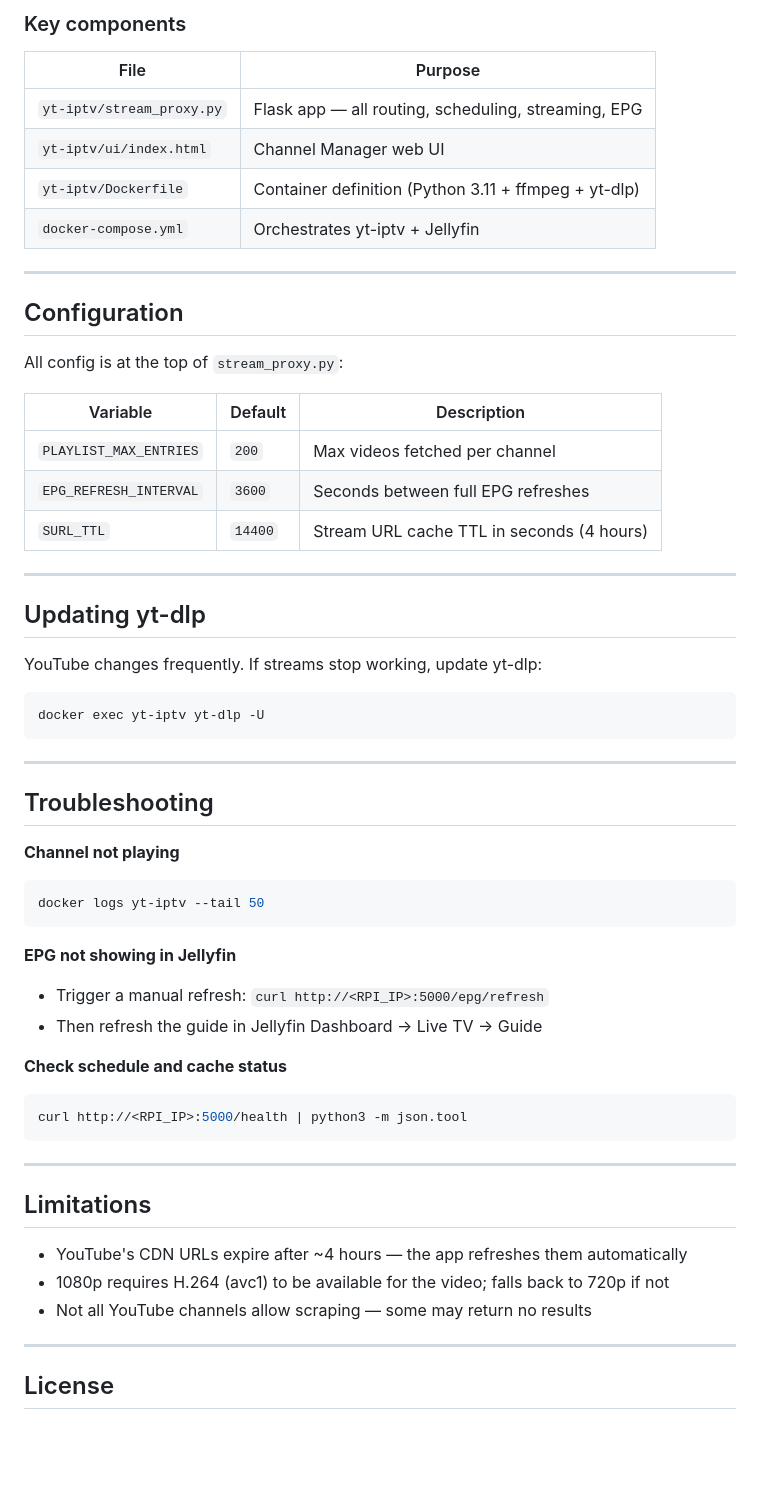
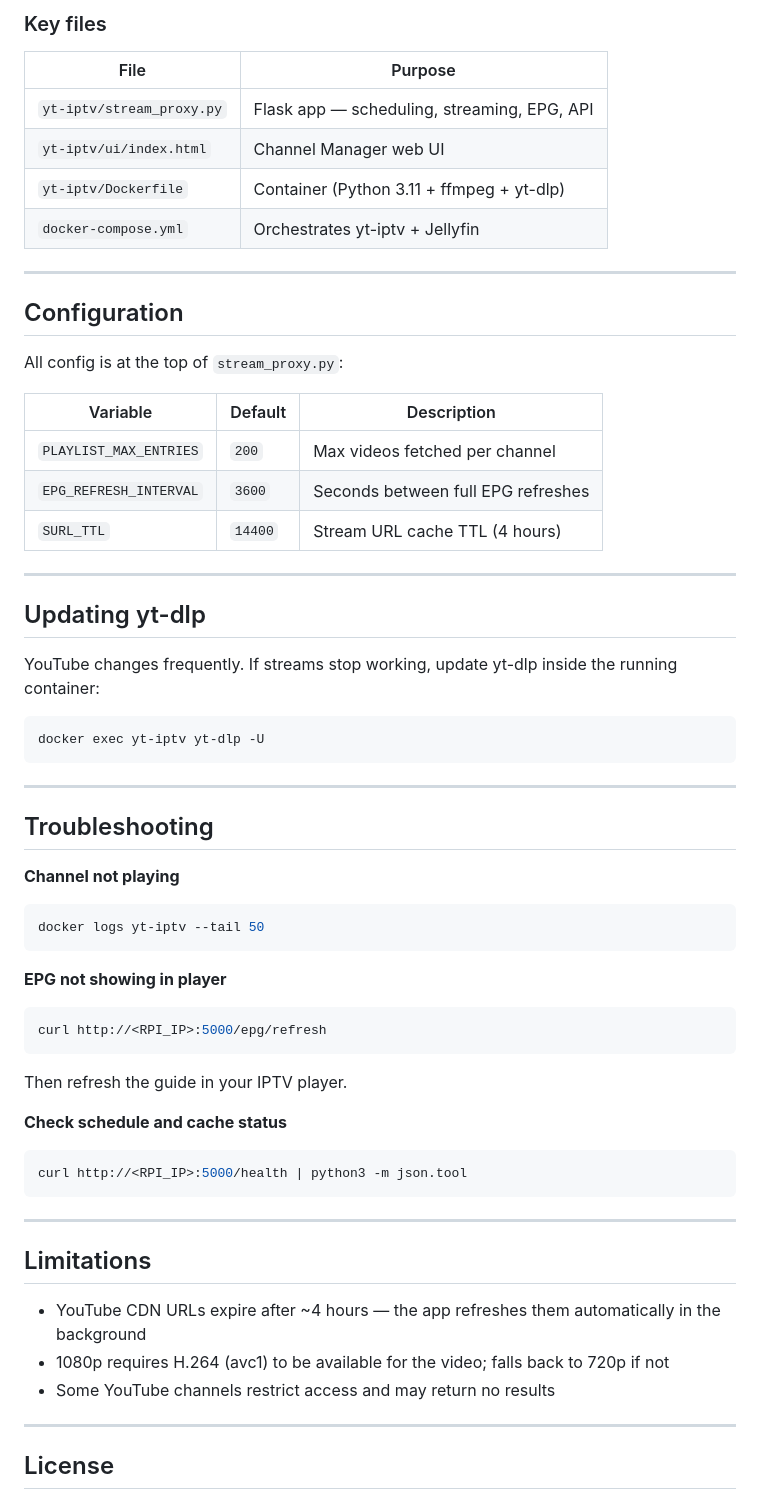
Before and after one commit to boterocamilo/yt-iptv-rpi, a Markdown page: README.md, the part around one of its changes. Rendered like a GitHub page; blank space fills up the shorter version.

````diff
--- a/README.md
+++ b/README.md
@@ -103,12 +131,12 @@ Jellyfin player
 ```
 
-### Key components
+### Key files
 
 | File | Purpose |
 |---|---|
-| `yt-iptv/stream_proxy.py` | Flask app — all routing, scheduling, streaming, EPG |
+| `yt-iptv/stream_proxy.py` | Flask app — scheduling, streaming, EPG, API |
 | `yt-iptv/ui/index.html` | Channel Manager web UI |
-| `yt-iptv/Dockerfile` | Container definition (Python 3.11 + ffmpeg + yt-dlp) |
+| `yt-iptv/Dockerfile` | Container (Python 3.11 + ffmpeg + yt-dlp) |
 | `docker-compose.yml` | Orchestrates yt-iptv + Jellyfin |
 
 ---
@@ -121,13 +149,13 @@ All config is at the top of `stream_proxy.py`:
 |---|---|---|
 | `PLAYLIST_MAX_ENTRIES` | `200` | Max videos fetched per channel |
 | `EPG_REFRESH_INTERVAL` | `3600` | Seconds between full EPG refreshes |
-| `SURL_TTL` | `14400` | Stream URL cache TTL in seconds (4 hours) |
+| `SURL_TTL` | `14400` | Stream URL cache TTL (4 hours) |
 
 ---
 
 ## Updating yt-dlp
 
-YouTube changes frequently. If streams stop working, update yt-dlp:
+YouTube changes frequently. If streams stop working, update yt-dlp inside the running container:
 
 ```bash
 docker exec yt-iptv yt-dlp -U
@@ -142,9 +170,11 @@ docker exec yt-iptv yt-dlp -U
 docker logs yt-iptv --tail 50
 ```
 
-**EPG not showing in Jellyfin**
-- Trigger a manual refresh: `curl http://<RPI_IP>:5000/epg/refresh`
-- Then refresh the guide in Jellyfin Dashboard → Live TV → Guide
+**EPG not showing in player**
+```bash
+curl http://<RPI_IP>:5000/epg/refresh
+```
+Then refresh the guide in your IPTV player.
 
 **Check schedule and cache status**
 ```bash
@@ -155,9 +185,9 @@ curl http://<RPI_IP>:5000/health | python3 -m json.tool
 
 ## Limitations
 
-- YouTube's CDN URLs expire after ~4 hours — the app refreshes them automatically
+- YouTube CDN URLs expire after ~4 hours — the app refreshes them automatically in the background
 - 1080p requires H.264 (avc1) to be available for the video; falls back to 720p if not
-- Not all YouTube channels allow scraping — some may return no results
+- Some YouTube channels restrict access and may return no results
 
 ---
 
````
Also changed, not shown: other parts of README.md (+65 -37 lines), screenshots/channel-manager.png (added), screenshots/jellyfin-guide.png (added), screenshots/jellyfin-mobile.png (added), 1 other file.
